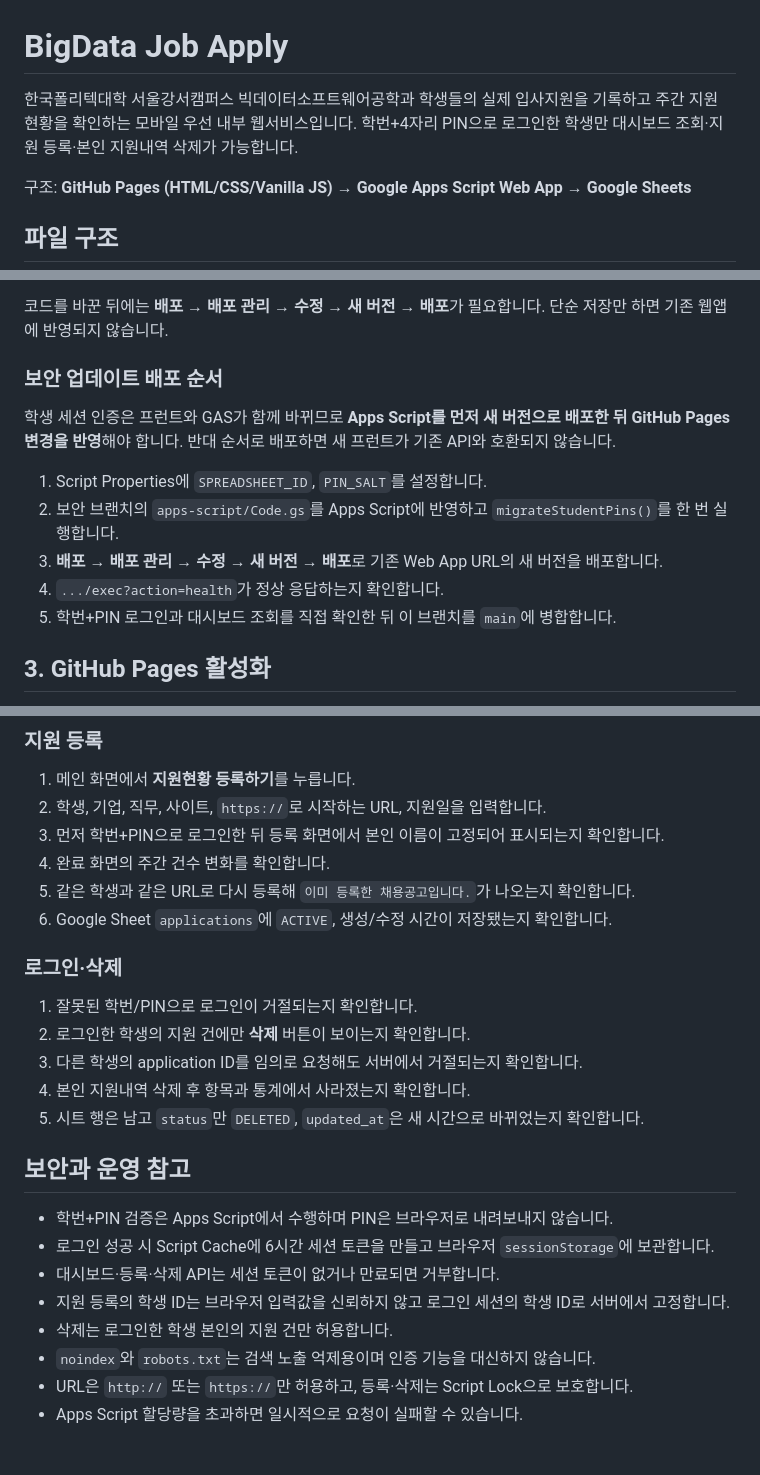
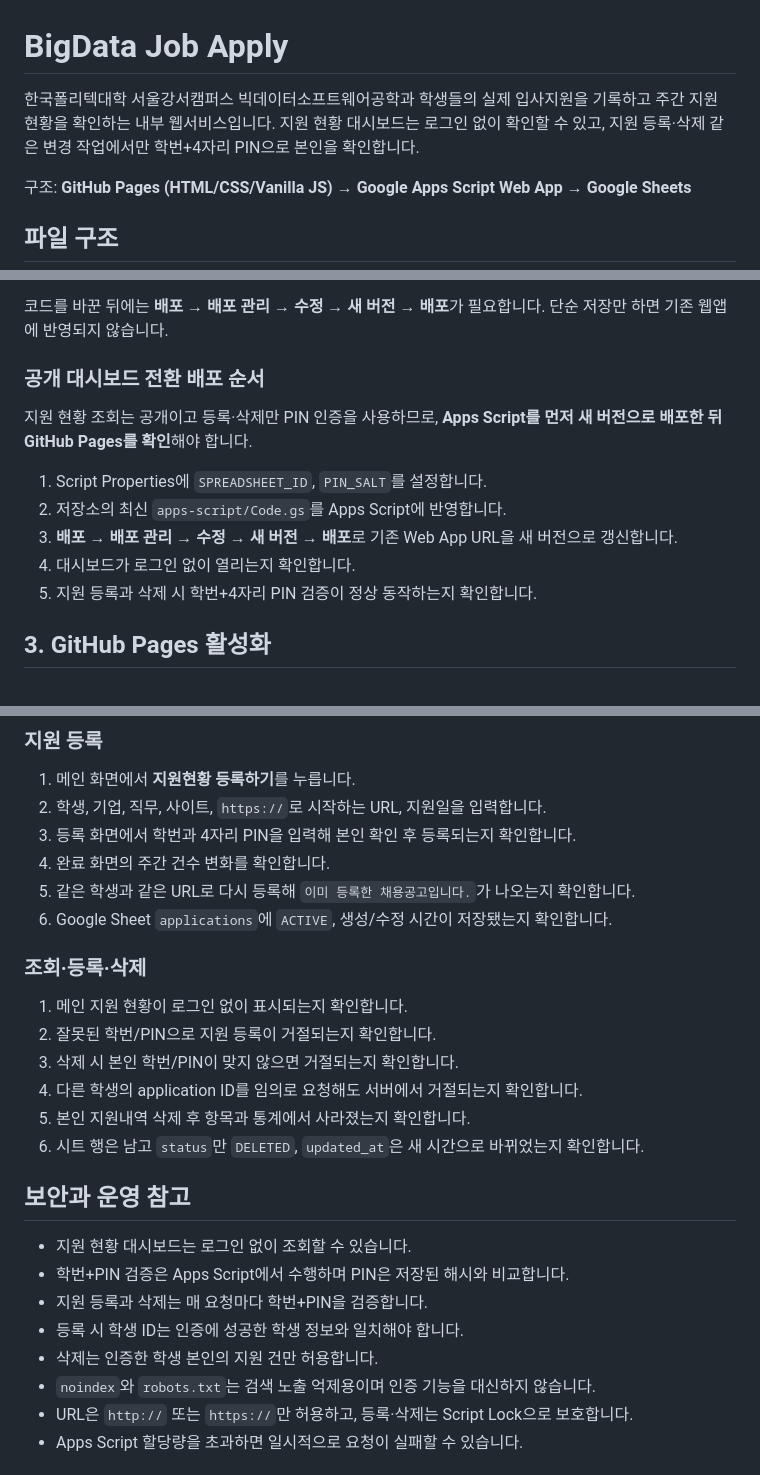
Before and after one commit to Hyeopgeon-Lee/job-apply, a Markdown page: README.md, 3 parts joined by grey strips. Rendered like a GitHub page.

Commit message:
Document public dashboard and per-action student verification

```diff
--- a/README.md
+++ b/README.md
@@ -1,6 +1,6 @@
 # BigData Job Apply
 
-한국폴리텍대학 서울강서캠퍼스 빅데이터소프트웨어공학과 학생들의 실제 입사지원을 기록하고 주간 지원 현황을 확인하는 모바일 우선 내부 웹서비스입니다. 학번+4자리 PIN으로 로그인한 학생만 대시보드 조회·지원 등록·본인 지원내역 삭제가 가능합니다.
+한국폴리텍대학 서울강서캠퍼스 빅데이터소프트웨어공학과 학생들의 실제 입사지원을 기록하고 주간 지원 현황을 확인하는 내부 웹서비스입니다. 지원 현황 대시보드는 로그인 없이 확인할 수 있고, 지원 등록·삭제 같은 변경 작업에서만 학번+4자리 PIN으로 본인을 확인합니다.
 
 구조: **GitHub Pages (HTML/CSS/Vanilla JS) → Google Apps Script Web App → Google Sheets**
 
@@ -63,15 +63,15 @@
 
 코드를 바꾼 뒤에는 **배포 → 배포 관리 → 수정 → 새 버전 → 배포**가 필요합니다. 단순 저장만 하면 기존 웹앱에 반영되지 않습니다.
 
-### 보안 업데이트 배포 순서
+### 공개 대시보드 전환 배포 순서
 
-학생 세션 인증은 프런트와 GAS가 함께 바뀌므로 **Apps Script를 먼저 새 버전으로 배포한 뒤 GitHub Pages 변경을 반영**해야 합니다. 반대 순서로 배포하면 새 프런트가 기존 API와 호환되지 않습니다.
+지원 현황 조회는 공개이고 등록·삭제만 PIN 인증을 사용하므로, **Apps Script를 먼저 새 버전으로 배포한 뒤 GitHub Pages를 확인**해야 합니다.
 
 1. Script Properties에 `SPREADSHEET_ID`, `PIN_SALT`를 설정합니다.
-2. 보안 브랜치의 `apps-script/Code.gs`를 Apps Script에 반영하고 `migrateStudentPins()`를 한 번 실행합니다.
-3. **배포 → 배포 관리 → 수정 → 새 버전 → 배포**로 기존 Web App URL의 새 버전을 배포합니다.
-4. `.../exec?action=health`가 정상 응답하는지 확인합니다.
-5. 학번+PIN 로그인과 대시보드 조회를 직접 확인한 뒤 이 브랜치를 `main`에 병합합니다.
+2. 저장소의 최신 `apps-script/Code.gs`를 Apps Script에 반영합니다.
+3. **배포 → 배포 관리 → 수정 → 새 버전 → 배포**로 기존 Web App URL을 새 버전으로 갱신합니다.
+4. 대시보드가 로그인 없이 열리는지 확인합니다.
+5. 지원 등록과 삭제 시 학번+4자리 PIN 검증이 정상 동작하는지 확인합니다.
 
 ## 3. GitHub Pages 활성화
 
@@ -96,26 +96,27 @@ DNS 반영 뒤 GitHub **Settings → Pages → Custom domain**에 `apply.k-bigda
 
 1. 메인 화면에서 **지원현황 등록하기**를 누릅니다.
 2. 학생, 기업, 직무, 사이트, `https://`로 시작하는 URL, 지원일을 입력합니다.
-3. 먼저 학번+PIN으로 로그인한 뒤 등록 화면에서 본인 이름이 고정되어 표시되는지 확인합니다.
+3. 등록 화면에서 학번과 4자리 PIN을 입력해 본인 확인 후 등록되는지 확인합니다.
 4. 완료 화면의 주간 건수 변화를 확인합니다.
 5. 같은 학생과 같은 URL로 다시 등록해 `이미 등록한 채용공고입니다.`가 나오는지 확인합니다.
 6. Google Sheet `applications`에 `ACTIVE`, 생성/수정 시간이 저장됐는지 확인합니다.
 
-### 로그인·삭제
+### 조회·등록·삭제
 
-1. 잘못된 학번/PIN으로 로그인이 거절되는지 확인합니다.
-2. 로그인한 학생의 지원 건에만 **삭제** 버튼이 보이는지 확인합니다.
-3. 다른 학생의 application ID를 임의로 요청해도 서버에서 거절되는지 확인합니다.
-4. 본인 지원내역 삭제 후 항목과 통계에서 사라졌는지 확인합니다.
-5. 시트 행은 남고 `status`만 `DELETED`, `updated_at`은 새 시간으로 바뀌었는지 확인합니다.
+1. 메인 지원 현황이 로그인 없이 표시되는지 확인합니다.
+2. 잘못된 학번/PIN으로 지원 등록이 거절되는지 확인합니다.
+3. 삭제 시 본인 학번/PIN이 맞지 않으면 거절되는지 확인합니다.
+4. 다른 학생의 application ID를 임의로 요청해도 서버에서 거절되는지 확인합니다.
+5. 본인 지원내역 삭제 후 항목과 통계에서 사라졌는지 확인합니다.
+6. 시트 행은 남고 `status`만 `DELETED`, `updated_at`은 새 시간으로 바뀌었는지 확인합니다.
 
 ## 보안과 운영 참고
 
-- 학번+PIN 검증은 Apps Script에서 수행하며 PIN은 브라우저로 내려보내지 않습니다.
-- 로그인 성공 시 Script Cache에 6시간 세션 토큰을 만들고 브라우저 `sessionStorage`에 보관합니다.
-- 대시보드·등록·삭제 API는 세션 토큰이 없거나 만료되면 거부합니다.
-- 지원 등록의 학생 ID는 브라우저 입력값을 신뢰하지 않고 로그인 세션의 학생 ID로 서버에서 고정합니다.
-- 삭제는 로그인한 학생 본인의 지원 건만 허용합니다.
+- 지원 현황 대시보드는 로그인 없이 조회할 수 있습니다.
+- 학번+PIN 검증은 Apps Script에서 수행하며 PIN은 저장된 해시와 비교합니다.
+- 지원 등록과 삭제는 매 요청마다 학번+PIN을 검증합니다.
+- 등록 시 학생 ID는 인증에 성공한 학생 정보와 일치해야 합니다.
+- 삭제는 인증한 학생 본인의 지원 건만 허용합니다.
 - `noindex`와 `robots.txt`는 검색 노출 억제용이며 인증 기능을 대신하지 않습니다.
 - URL은 `http://` 또는 `https://`만 허용하고, 등록·삭제는 Script Lock으로 보호합니다.
 - Apps Script 할당량을 초과하면 일시적으로 요청이 실패할 수 있습니다.
```
